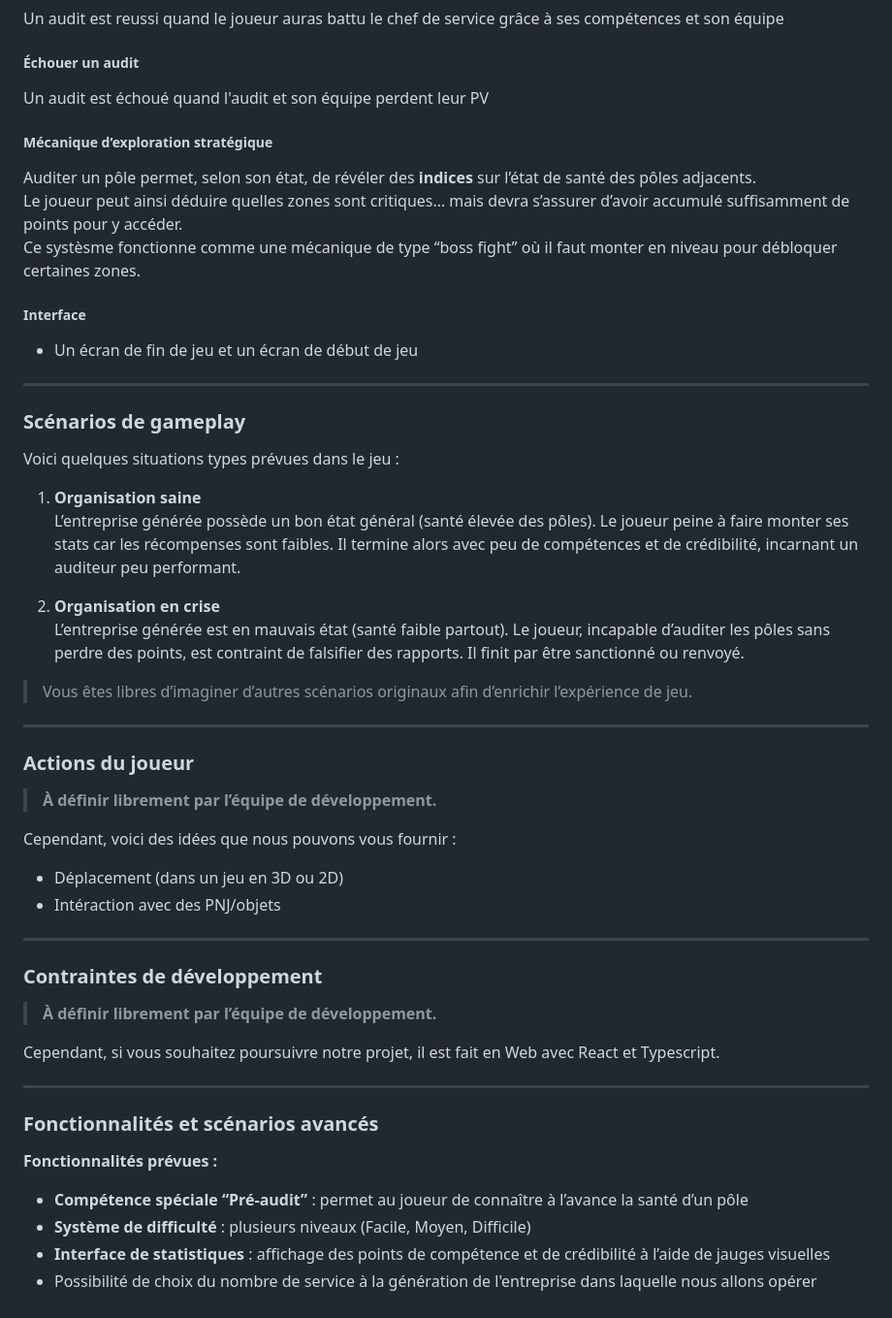
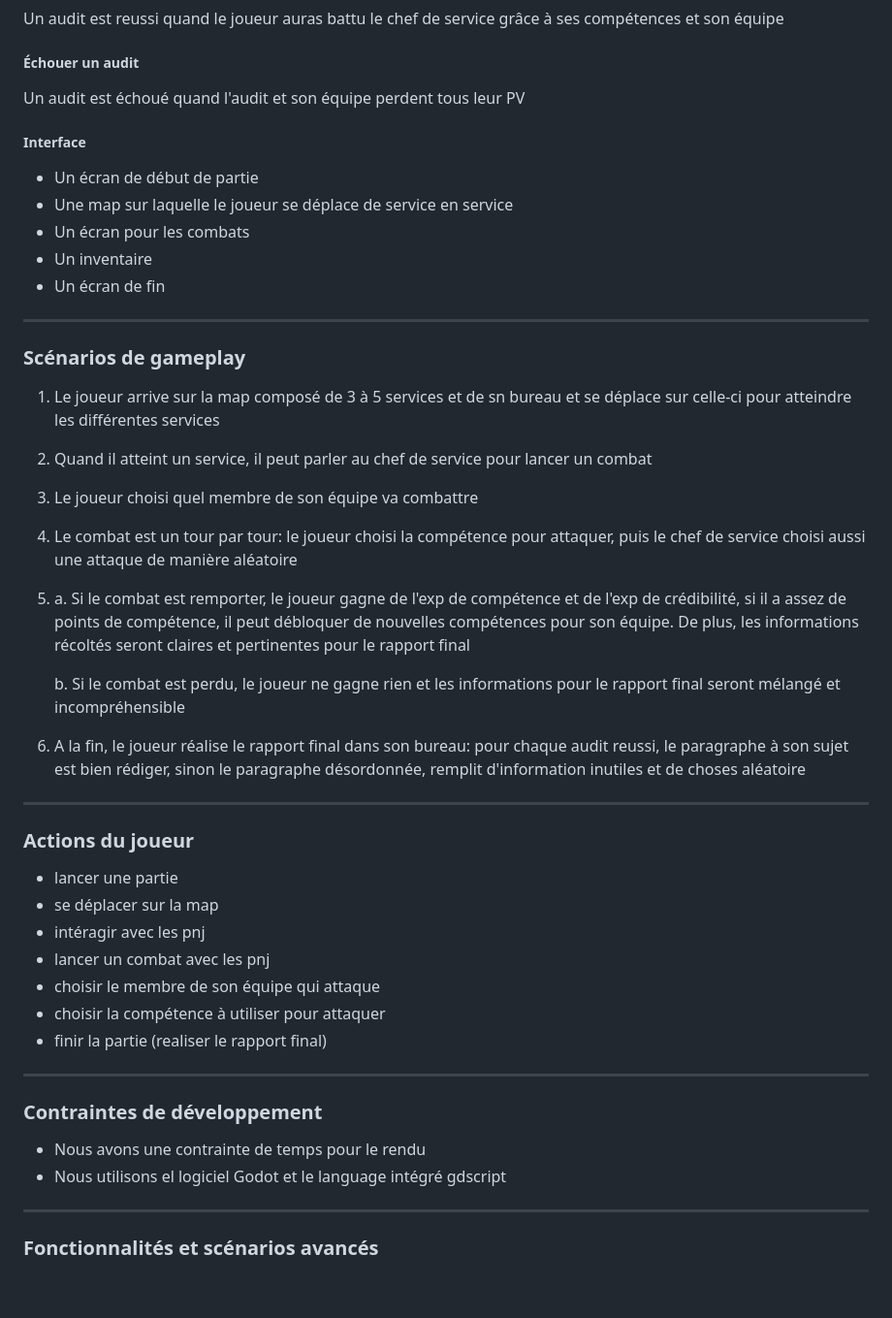
Before and after one commit to KitsuneNoMegami/T3-Odie-Rebirth-of-the-KPI, a Markdown page: README.md, the part around one of its changes. Shown at 97% size. Rendered like a GitHub page.

Commit message:
Update README.md: modification du cahier des charges pour notre projet

```diff
--- a/README.md
+++ b/README.md
@@ -46,58 +54,49 @@ Un audit est reussi quand le joueur auras battu le chef de service grâce à ses
 
 ##### Échouer un audit
 
-Un audit est échoué quand l'audit et son équipe perdent leur PV
-
-##### Mécanique d’exploration stratégique
-
-Auditer un pôle permet, selon son état, de révéler des **indices** sur l’état de santé des pôles adjacents.
-Le joueur peut ainsi déduire quelles zones sont critiques… mais devra s’assurer d’avoir accumulé suffisamment de points pour y accéder.
-Ce systèsme fonctionne comme une mécanique de type “boss fight” où il faut monter en niveau pour débloquer certaines zones.
+Un audit est échoué quand l'audit et son équipe perdent tous leur PV
 
 ##### Interface
 
-- Un écran de fin de jeu et un écran de début de jeu
+- Un écran de début de partie
+- Une map sur laquelle le joueur se déplace de service en service
+- Un écran pour les combats
+- Un inventaire
+- Un écran de fin
 
 ---
 
 ### Scénarios de gameplay
 
-Voici quelques situations types prévues dans le jeu :
+1. Le joueur arrive sur la map composé de 3 à 5 services et de sn bureau et se déplace sur celle-ci pour atteindre les différentes services
+2. Quand il atteint un service, il peut parler au chef de service pour lancer un combat
+3. Le joueur choisi quel membre de son équipe va combattre
+4. Le combat est un tour par tour: le joueur choisi la compétence pour attaquer, puis le chef de service choisi aussi une attaque de manière aléatoire
+5.
+   a. Si le combat est remporter, le joueur gagne de l'exp de compétence et de l'exp de crédibilité, si il a assez de points de compétence, il peut débloquer de nouvelles compétences pour son équipe. De plus, les informations récoltés seront claires et pertinentes pour le rapport final
 
-1. **Organisation saine**
-   L’entreprise générée possède un bon état général (santé élevée des pôles). Le joueur peine à faire monter ses stats car les récompenses sont faibles. Il termine alors avec peu de compétences et de crédibilité, incarnant un auditeur peu performant.
-
-2. **Organisation en crise**
-   L’entreprise générée est en mauvais état (santé faible partout). Le joueur, incapable d’auditer les pôles sans perdre des points, est contraint de falsifier des rapports. Il finit par être sanctionné ou renvoyé.
-
-> Vous êtes libres d’imaginer d’autres scénarios originaux afin d’enrichir l’expérience de jeu.
+   b. Si le combat est perdu, le joueur ne gagne rien et les informations pour le rapport final seront mélangé et incompréhensible
+6. A la fin, le joueur réalise le rapport final dans son bureau: pour chaque audit reussi, le paragraphe à son sujet est bien rédiger, sinon le paragraphe désordonnée, remplit d'information inutiles et de choses aléatoire
 
 ---
 
 ### Actions du joueur
 
-> **À définir librement par l’équipe de développement.**
-
-Cependant, voici des idées que nous pouvons vous fournir :
-
-- Déplacement (dans un jeu en 3D ou 2D)
-- Intéraction avec des PNJ/objets
+ - lancer une partie
+ - se déplacer sur la map
+ - intéragir avec les pnj
+ - lancer un combat avec les pnj
+ - choisir le membre de son équipe qui attaque
+ - choisir la compétence à utiliser pour attaquer
+ - finir la partie (realiser le rapport final)
 
 ---
 
 ### Contraintes de développement
 
-> **À définir librement par l’équipe de développement.**
-
-Cependant, si vous souhaitez poursuivre notre projet, il est fait en Web avec React et Typescript.
+- Nous avons une contrainte de temps pour le rendu
+- Nous utilisons el logiciel Godot et le language intégré gdscript
 
 ---
 
 ### Fonctionnalités et scénarios avancés
-
-**Fonctionnalités prévues :**
-
-- **Compétence spéciale “Pré-audit”** : permet au joueur de connaître à l’avance la santé d’un pôle
-- **Système de difficulté** : plusieurs niveaux (Facile, Moyen, Difficile)
-- **Interface de statistiques** : affichage des points de compétence et de crédibilité à l’aide de jauges visuelles
-- Possibilité de choix du nombre de service à la génération de l'entreprise dans laquelle nous allons opérer
```
Also changed, not shown: other parts of README.md (+13 -5 lines).
